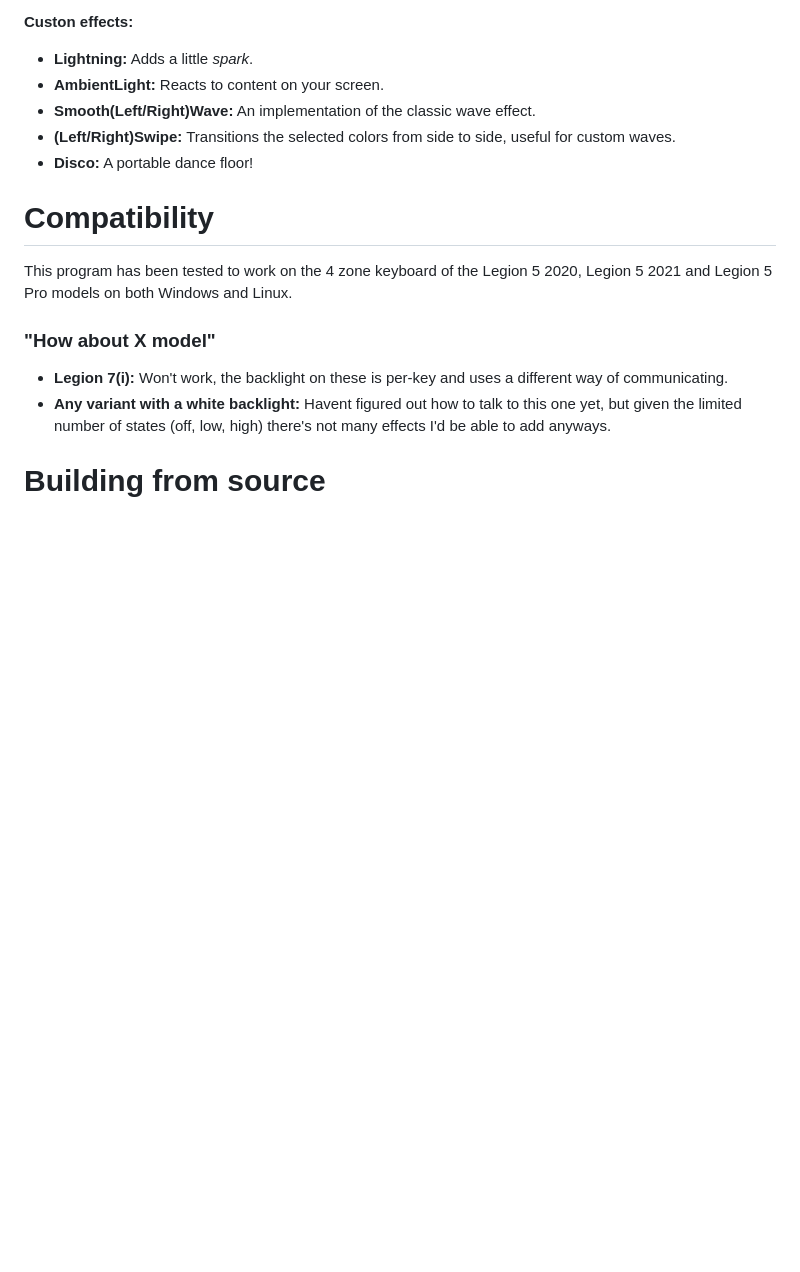
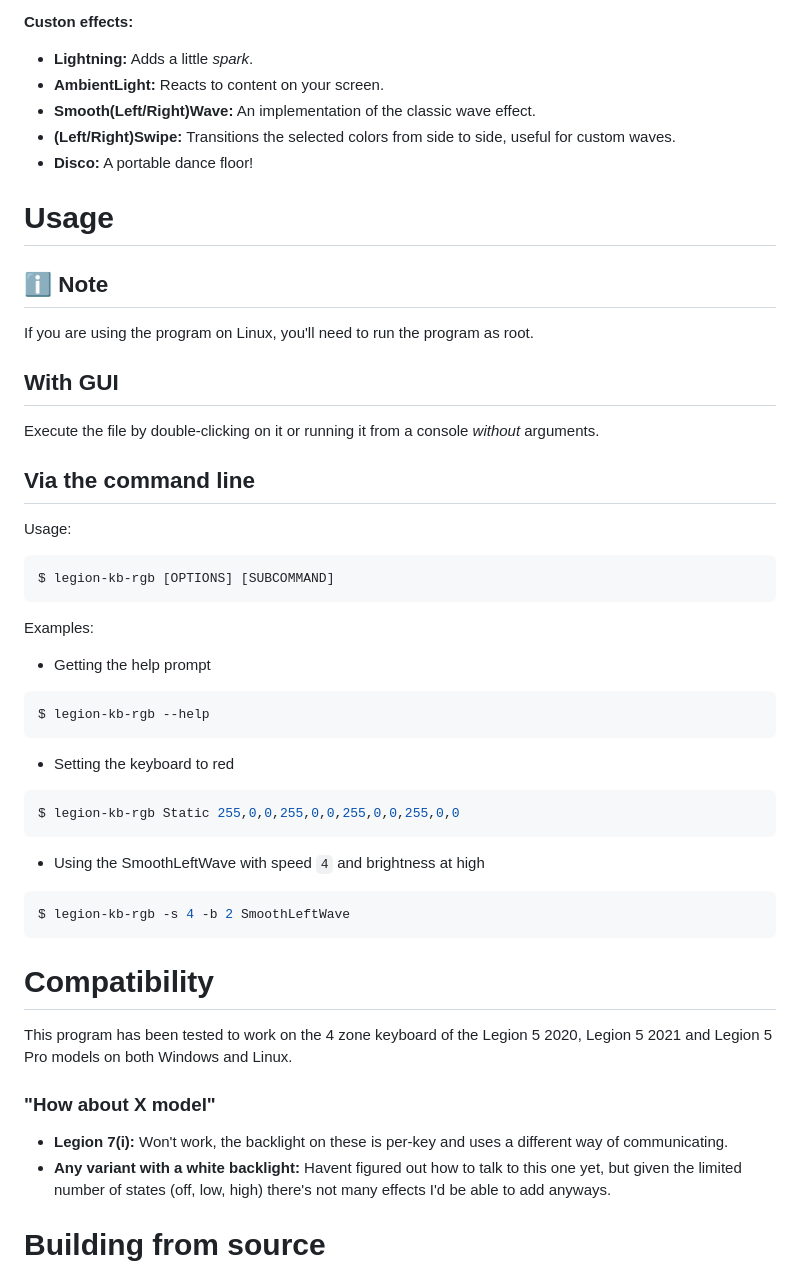
Before and after one commit to 4JX/L5P-Keyboard-RGB, a Markdown page: README.md, the part around one of its changes. Rendered like a GitHub page; blank space fills up the shorter version.

````diff
--- a/README.md
+++ b/README.md
@@ -30,6 +31,44 @@ You may also download precompiled versions from [here](https://github.com/4JX/L5
 - **Smooth(Left/Right)Wave:** An implementation of the classic wave effect.
 - **(Left/Right)Swipe:** Transitions the selected colors from side to side, useful for custom waves.
 - **Disco:** A portable dance floor!
+
+# Usage
+
+## ℹ️ Note
+
+If you are using the program on Linux, you'll need to run the program as root.
+
+## With GUI
+
+Execute the file by double-clicking on it or running it from a console _without_ arguments.
+
+## Via the command line
+
+Usage:
+
+```sh
+$ legion-kb-rgb [OPTIONS] [SUBCOMMAND]
+```
+
+Examples:
+
+- Getting the help prompt
+
+```sh
+$ legion-kb-rgb --help
+```
+
+- Setting the keyboard to red
+
+```sh
+$ legion-kb-rgb Static 255,0,0,255,0,0,255,0,0,255,0,0
+```
+
+- Using the SmoothLeftWave with speed `4` and brightness at high
+
+```sh
+$ legion-kb-rgb -s 4 -b 2 SmoothLeftWave
+```
 
 # Compatibility
 
````
Also changed, not shown: other parts of README.md (+2 -1 lines), Preview.png.
